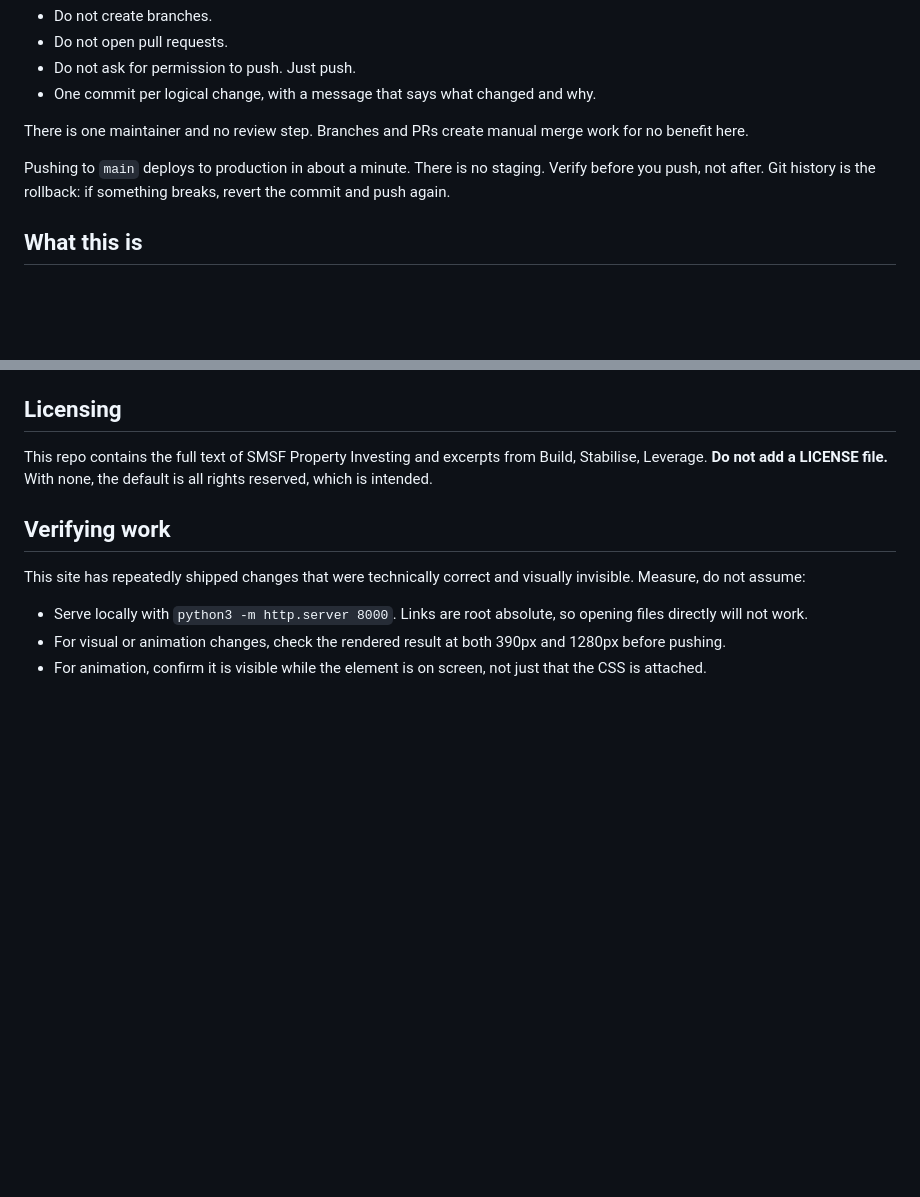
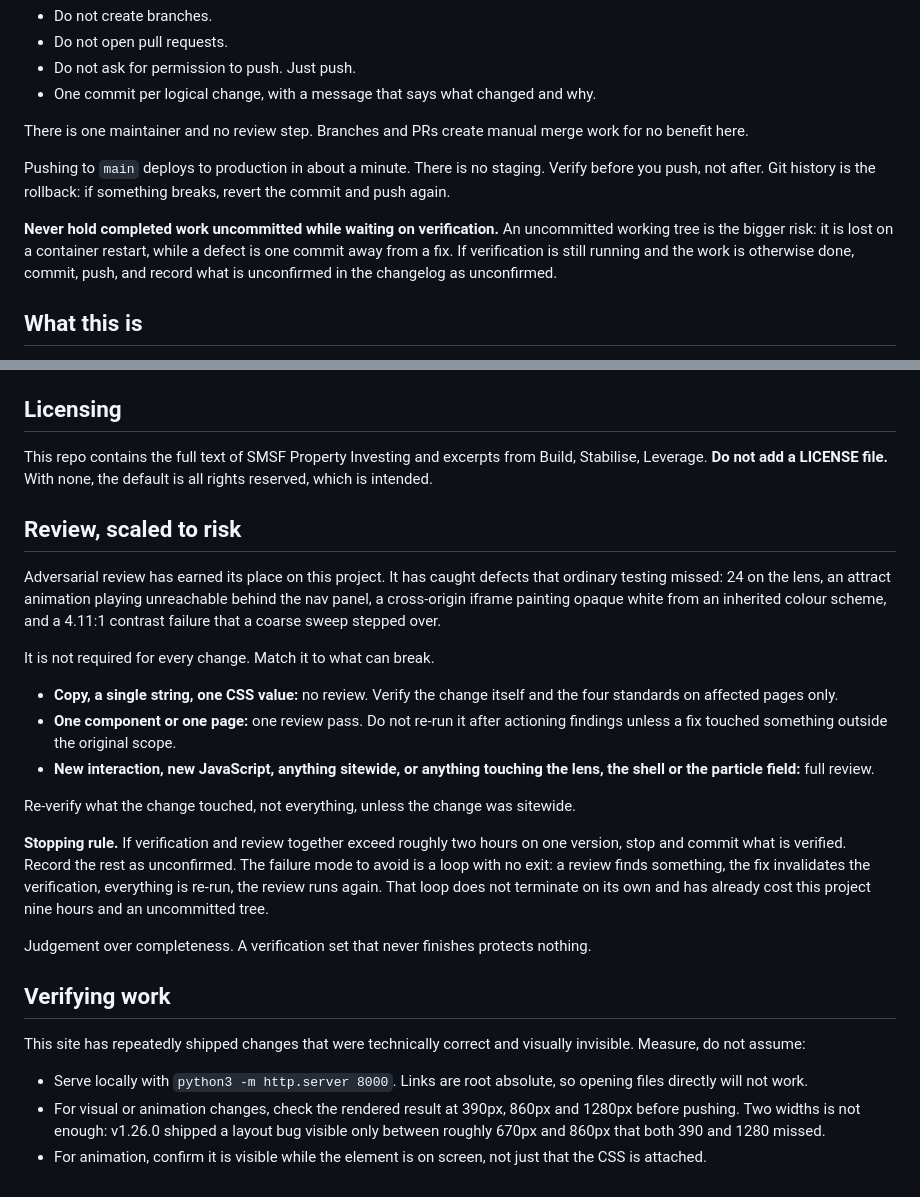
Before and after one commit to SnapHit/nathanhaslewoodportfolio, a Markdown page: CLAUDE.md, 2 parts joined by grey strips. Rendered like a GitHub page; blank space fills up the shorter version.

```diff
--- a/CLAUDE.md
+++ b/CLAUDE.md
@@ -14,6 +14,8 @@ Guidance for Claude Code working in this repository.
 There is one maintainer and no review step. Branches and PRs create manual merge work for no benefit here.
 
 Pushing to `main` deploys to production in about a minute. There is no staging. Verify before you push, not after. Git history is the rollback: if something breaks, revert the commit and push again.
+
+**Never hold completed work uncommitted while waiting on verification.** An uncommitted working tree is the bigger risk: it is lost on a container restart, while a defect is one commit away from a fix. If verification is still running and the work is otherwise done, commit, push, and record what is unconfirmed in the changelog as unconfirmed.
 
 ## What this is
 
@@ -87,10 +89,26 @@ Every page is a directory with an `index.html`. URLs keep trailing slashes.
 
 This repo contains the full text of SMSF Property Investing and excerpts from Build, Stabilise, Leverage. **Do not add a LICENSE file.** With none, the default is all rights reserved, which is intended.
 
+## Review, scaled to risk
+
+Adversarial review has earned its place on this project. It has caught defects that ordinary testing missed: 24 on the lens, an attract animation playing unreachable behind the nav panel, a cross-origin iframe painting opaque white from an inherited colour scheme, and a 4.11:1 contrast failure that a coarse sweep stepped over.
+
+It is not required for every change. Match it to what can break.
+
+- **Copy, a single string, one CSS value:** no review. Verify the change itself and the four standards on affected pages only.
+- **One component or one page:** one review pass. Do not re-run it after actioning findings unless a fix touched something outside the original scope.
+- **New interaction, new JavaScript, anything sitewide, or anything touching the lens, the shell or the particle field:** full review.
+
+Re-verify what the change touched, not everything, unless the change was sitewide.
+
+**Stopping rule.** If verification and review together exceed roughly two hours on one version, stop and commit what is verified. Record the rest as unconfirmed. The failure mode to avoid is a loop with no exit: a review finds something, the fix invalidates the verification, everything is re-run, the review runs again. That loop does not terminate on its own and has already cost this project nine hours and an uncommitted tree.
+
+Judgement over completeness. A verification set that never finishes protects nothing.
+
 ## Verifying work
 
 This site has repeatedly shipped changes that were technically correct and visually invisible. Measure, do not assume:
 
 - Serve locally with `python3 -m http.server 8000`. Links are root absolute, so opening files directly will not work.
-- For visual or animation changes, check the rendered result at both 390px and 1280px before pushing.
+- For visual or animation changes, check the rendered result at 390px, 860px and 1280px before pushing. Two widths is not enough: v1.26.0 shipped a layout bug visible only between roughly 670px and 860px that both 390 and 1280 missed.
 - For animation, confirm it is visible while the element is on screen, not just that the CSS is attached.
```
